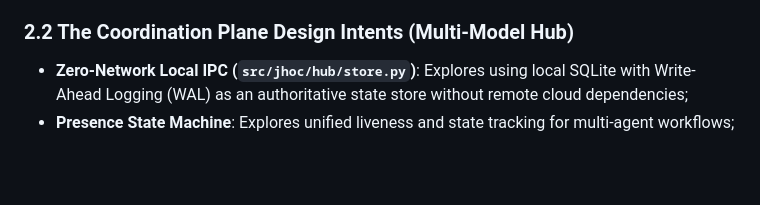
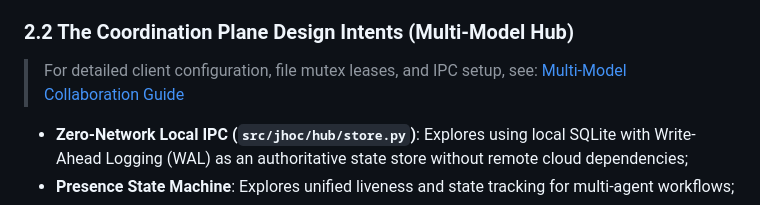
Before and after one commit to Arnabest/Rain_JHOC, a Markdown page: README.md, the part around the change. GitHub-like rendering; blank space fills up the shorter version.

```diff
--- a/README.md
+++ b/README.md
@@ -64,6 +64,8 @@ JHOC structures its experimental exploration into three decoupled planes:
 - **Credential Masking Model (`src/jhoc/guard/vault.py`)**: Explores in-memory secret masking and late egress dereferencing to reduce the likelihood of raw credentials entering model prompts.
 
 ### 2.2 The Coordination Plane Design Intents (Multi-Model Hub)
+> For detailed client configuration, file mutex leases, and IPC setup, see: [Multi-Model Collaboration Guide](docs/runbooks/MULTI_MODEL_COLLABORATION_GUIDE.md)
+
 - **Zero-Network Local IPC (`src/jhoc/hub/store.py`)**: Explores using local SQLite with Write-Ahead Logging (WAL) as an authoritative state store without remote cloud dependencies;
 - **Presence State Machine**: Explores unified liveness and state tracking for multi-agent workflows;
 - **Exclusive Mutex Leases (Bearer Token)**: Investigates using ephemeral random lease tokens to mitigate concurrent file overwrite collisions;
```
Also changed, not shown: README_CN.md (+2 -0 lines).
